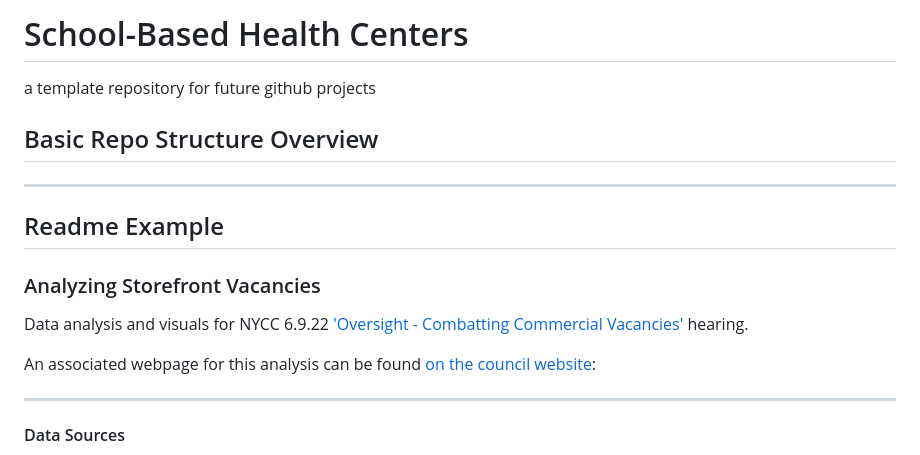
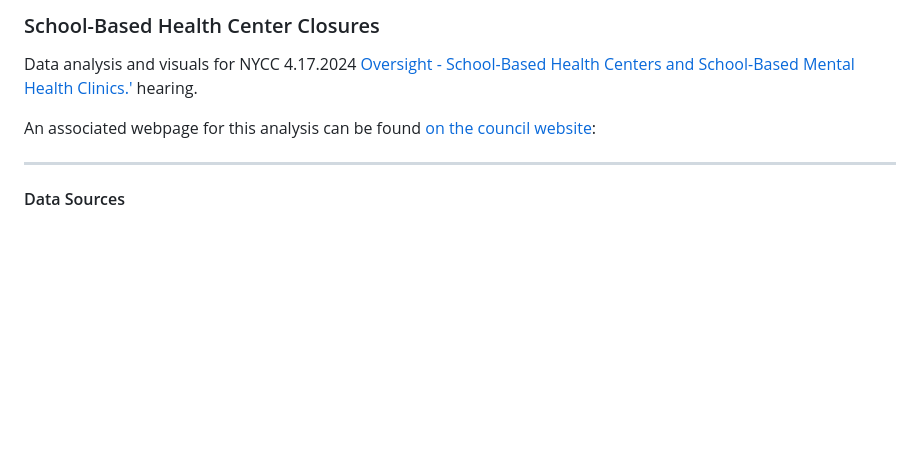
Before and after one commit to NewYorkCityCouncil/sbhc, a Markdown page: README.md, the part around the change. GitHub-like rendering; blank space fills up the shorter version.

```diff
--- a/README.md
+++ b/README.md
@@ -1,21 +1,10 @@
-# School-Based Health Centers
-a template repository for future github projects
+### School-Based Health Center Closures
+Data analysis and visuals for NYCC 4.17.2024 [Oversight - School-Based Health Centers and School-Based Mental Health Clinics.']([https://legistar.council.nyc.gov/MeetingDetail.aspx?From=Alert&ID=980028&GUID=239563C5-9CA2-44A7-8E1D-A970A0556192](https://legistar.council.nyc.gov/MeetingDetail.aspx?ID=1183298&GUID=67BBB5EB-F168-4D9C-9198-190A0F6CC6BC&Options=info|&Search=)) hearing.
 
-
-## Basic Repo Structure Overview
+An associated webpage for this analysis can be found [on the council website](https://council.nyc.gov/data/school-based-health-center-closures/):
 
 ***
 
-## Readme Example
-
-
-
-### Analyzing Storefront Vacancies
-Data analysis and visuals for NYCC 6.9.22 ['Oversight - Combatting Commercial Vacancies'](https://legistar.council.nyc.gov/MeetingDetail.aspx?From=Alert&ID=980028&GUID=239563C5-9CA2-44A7-8E1D-A970A0556192) hearing.
-
-An associated webpage for this analysis can be found [on the council website](https://council.nyc.gov/data/vacant-storefronts/):
-
-***
 
 #### Data Sources
 - [2023-2024 SBHCs](https://www.schools.nyc.gov/docs/default-source/default-document-library/list-of-nyc-school-based-health-centers-english)
```
